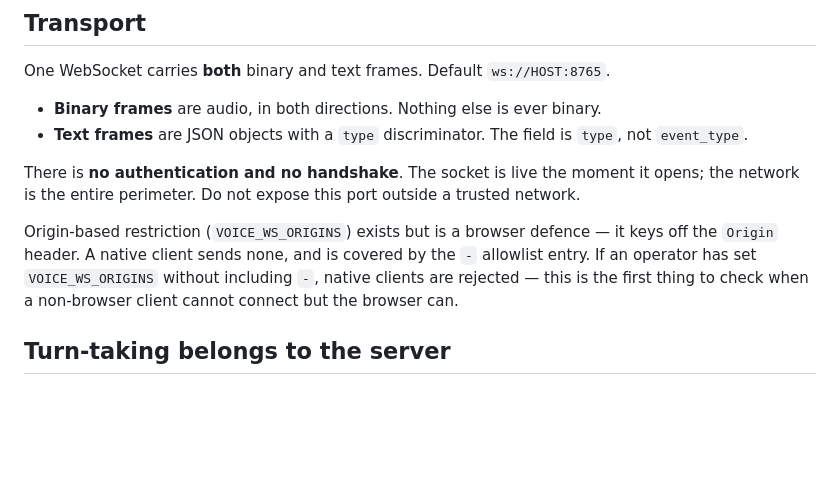
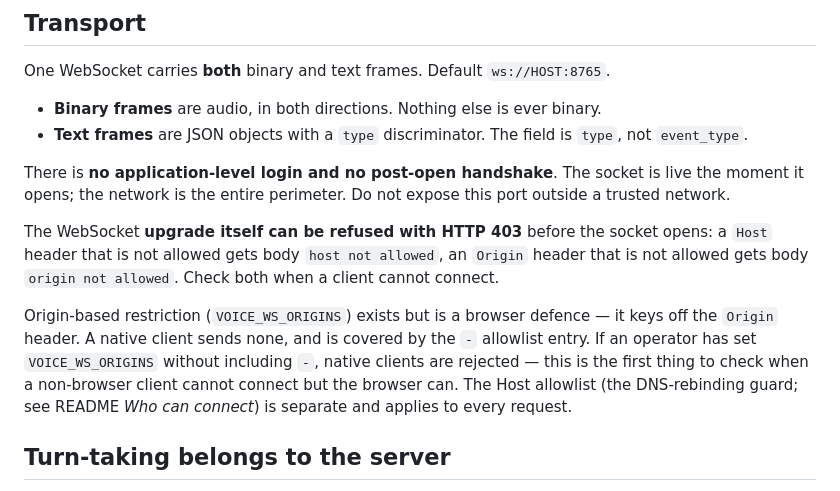
Before and after one commit to Platano78/patchbay, a Markdown page: docs/contracts/ws-client-protocol.md, the part around the change. GitHub-like rendering; blank space fills up the shorter version.

```diff
--- a/docs/contracts/ws-client-protocol.md
+++ b/docs/contracts/ws-client-protocol.md
@@ -15,13 +15,20 @@ One WebSocket carries **both** binary and text frames. Default `ws://HOST:8765`.
 - **Text frames** are JSON objects with a `type` discriminator. The field is `type`, not
   `event_type`.
 
-There is **no authentication and no handshake**. The socket is live the moment it opens; the
-network is the entire perimeter. Do not expose this port outside a trusted network.
+There is **no application-level login and no post-open handshake**. The socket is live the
+moment it opens; the network is the entire perimeter. Do not expose this port outside a trusted
+network.
+
+The WebSocket **upgrade itself can be refused with HTTP 403** before the socket opens: a `Host`
+header that is not allowed gets body `host not allowed`, an `Origin` header that is not allowed
+gets body `origin not allowed`. Check both when a client cannot connect.
 
 Origin-based restriction (`VOICE_WS_ORIGINS`) exists but is a browser defence — it keys off the
 `Origin` header. A native client sends none, and is covered by the `-` allowlist entry. If an
 operator has set `VOICE_WS_ORIGINS` without including `-`, native clients are rejected — this is
-the first thing to check when a non-browser client cannot connect but the browser can.
+the first thing to check when a non-browser client cannot connect but the browser can. The Host
+allowlist (the DNS-rebinding guard; see README *Who can connect*) is separate and applies to
+every request.
 
 ## Turn-taking belongs to the server
 
```
Also changed, not shown: AGENTS.md (+1 -1 lines), README.md (+9 -5 lines).
